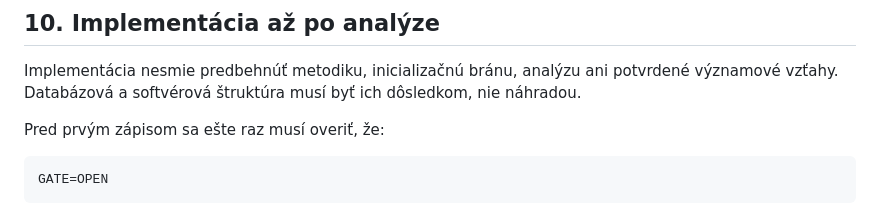
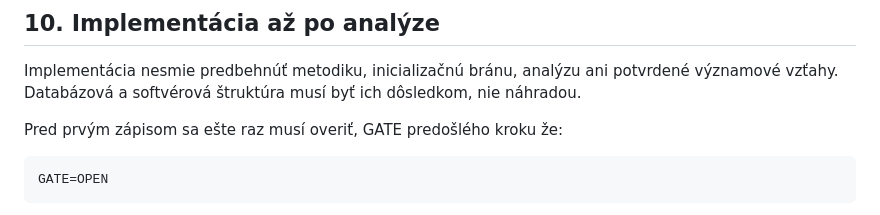
Before and after one commit to slapiar/METODIKA, a Markdown page: postupy/Inicializácia práce.md, the part around the change. Rendered like a GitHub page.

Commit message:
Pred prvým zápisom sa ešte raz musí overiť, GATE predošlého kroku že:

````diff
--- a/postupy/Inicializácia práce.md
+++ b/postupy/Inicializácia práce.md
@@ -276,7 +276,7 @@ Návrh môže vzniknúť až po otvorení inicializačnej brány. Nemožno najpr
 
 Implementácia nesmie predbehnúť metodiku, inicializačnú bránu, analýzu ani potvrdené významové vzťahy. Databázová a softvérová štruktúra musí byť ich dôsledkom, nie náhradou.
 
-Pred prvým zápisom sa ešte raz musí overiť, že:
+Pred prvým zápisom sa ešte raz musí overiť, GATE predošlého kroku že:
 
 ```text
 GATE=OPEN
````
